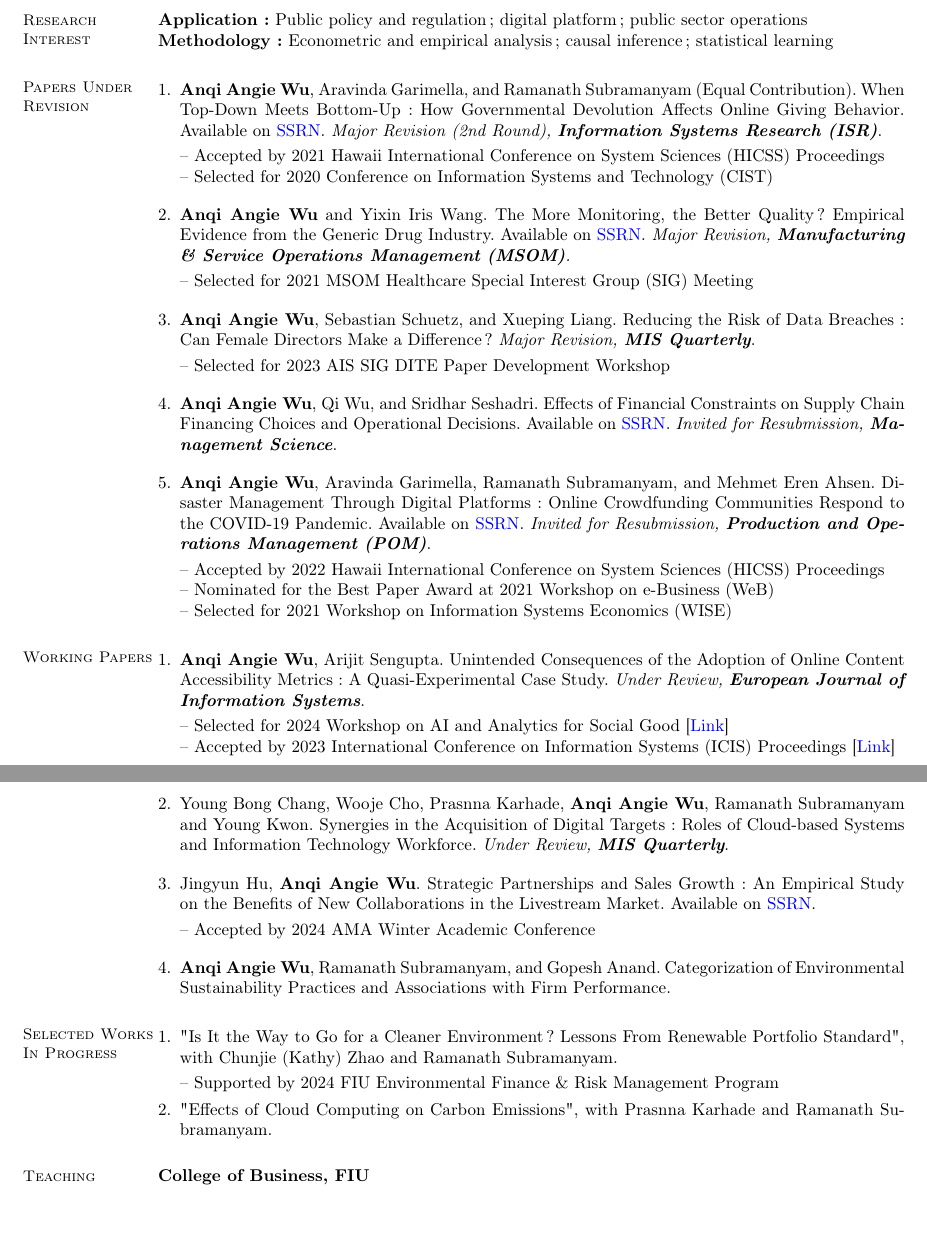
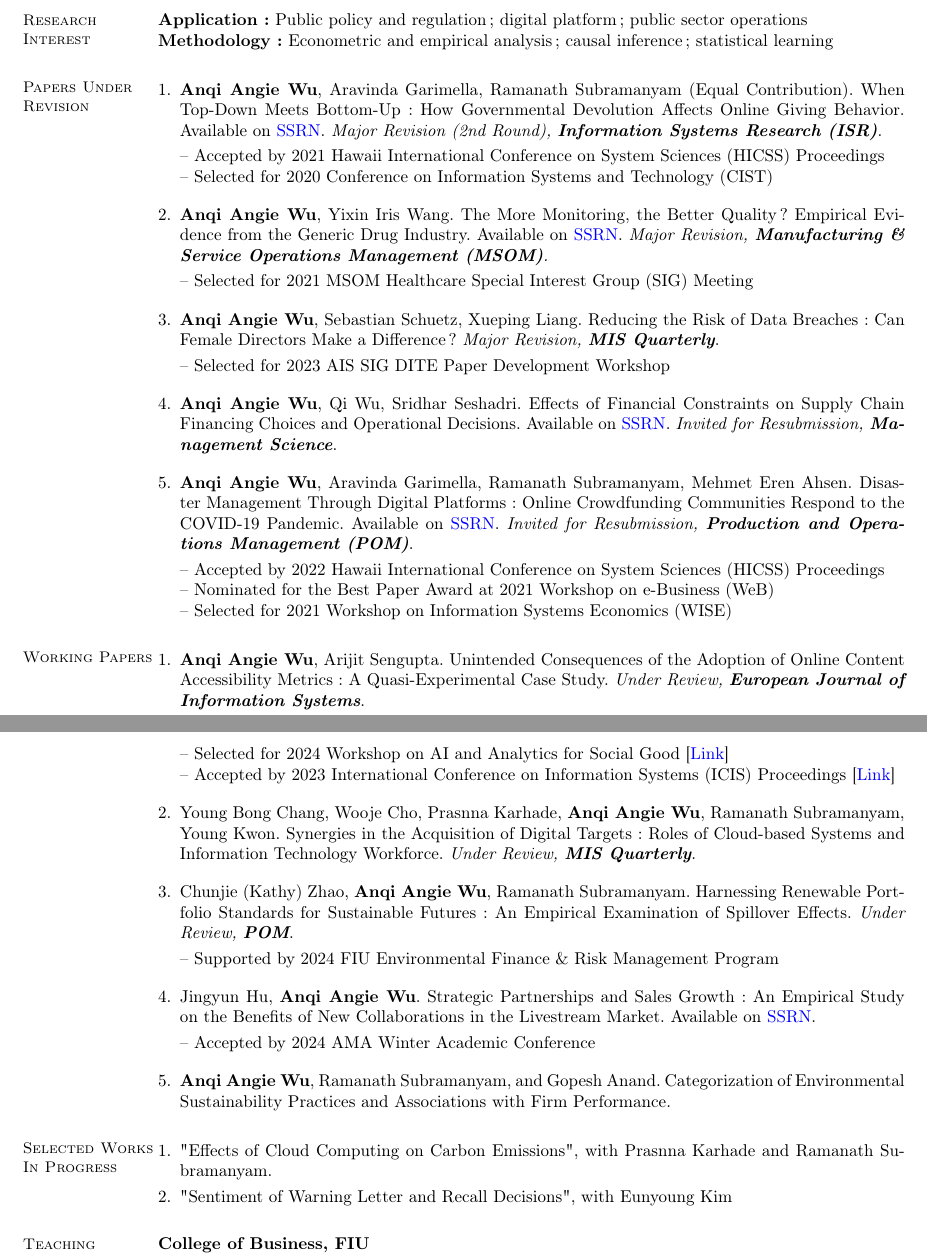
Before and after one commit to angelwu120/CV, a LaTeX CV (main.tex): two parts of pages 1 and 2 of 3 before the commit and two parts of pages 1 and 2 of 4 after it, joined at a grey line, cut so that both start at the same text, the shorter picture padded with empty space. Compiled offline with pdfLaTeX.

Commit message:
Updates from Overleaf

```diff
--- a/main.tex
+++ b/main.tex
@@ -81,19 +81,19 @@
  	  \section{\mysidestyle Papers Under Revision}
  	  \begin{enumerate}[topsep=0pt, leftmargin=*]
 
- 	   	 \item \textbf{Anqi Angie Wu}, Aravinda Garimella, and Ramanath Subramanyam (Equal Contribution). When Top-Down Meets Bottom-Up: How Governmental Devolution Affects Online Giving Behavior. Available on \href{https://papers.ssrn.com/abstract=3779413}{{SSRN}}. \textit{Major Revision (2nd Round), \textbf{Information Systems Research (ISR)}}.\\	     [0.3em]
+ 	   	 \item \textbf{Anqi Angie Wu}, Aravinda Garimella, Ramanath Subramanyam (Equal Contribution). When Top-Down Meets Bottom-Up: How Governmental Devolution Affects Online Giving Behavior. Available on \href{https://papers.ssrn.com/abstract=3779413}{{SSRN}}. \textit{Major Revision (2nd Round), \textbf{Information Systems Research (ISR)}}.\\	     [0.3em]
  	     -- Accepted by 2021 Hawaii International Conference on System Sciences (HICSS) Proceedings\\
  	     -- Selected for 2020 Conference on Information Systems and Technology (CIST) \\[-0.5em]
 
- 	     \item \textbf{Anqi Angie Wu} and Yixin Iris Wang. The More Monitoring, the Better Quality? Empirical Evidence from the Generic Drug Industry. Available on \href{https://papers.ssrn.com/abstract=3596559}{{SSRN}}. \textit{Major Revision, \textbf{Manufacturing \& Service Operations Management (MSOM)}. }\\[0.3em]
+ 	     \item \textbf{Anqi Angie Wu}, Yixin Iris Wang. The More Monitoring, the Better Quality? Empirical Evidence from the Generic Drug Industry. Available on \href{https://papers.ssrn.com/abstract=3596559}{{SSRN}}. \textit{Major Revision, \textbf{Manufacturing \& Service Operations Management (MSOM)}. }\\[0.3em]
  	     -- Selected for 2021 MSOM Healthcare Special Interest Group (SIG) Meeting\\[-0.5em]
 
-       \item \textbf{Anqi Angie Wu}, Sebastian Schuetz, and Xueping Liang. Reducing the Risk of Data Breaches: Can Female Directors Make a Difference? \textit{Major Revision, \textbf{MIS Quarterly}}.\\[0.3em]
+       \item \textbf{Anqi Angie Wu}, Sebastian Schuetz, Xueping Liang. Reducing the Risk of Data Breaches: Can Female Directors Make a Difference? \textit{Major Revision, \textbf{MIS Quarterly}}.\\[0.3em]
        -- Selected for 2023 AIS SIG DITE Paper Development Workshop\\[-0.5em]
 
-        \item \textbf{Anqi Angie Wu}, Qi Wu, and Sridhar Seshadri. Effects of Financial Constraints on Supply Chain Financing Choices and Operational Decisions. Available on \href{https://ssrn.com/abstract=4603080}{{SSRN}}. \textit{Invited for Resubmission, \textbf{Management Science}}. \\[-0.5em]
+        \item \textbf{Anqi Angie Wu}, Qi Wu, Sridhar Seshadri. Effects of Financial Constraints on Supply Chain Financing Choices and Operational Decisions. Available on \href{https://ssrn.com/abstract=4603080}{{SSRN}}. \textit{Invited for Resubmission, \textbf{Management Science}}. \\[-0.5em]
 
-         \item \textbf{Anqi Angie Wu}, Aravinda Garimella, Ramanath Subramanyam, and Mehmet Eren Ahsen. Disaster Management Through Digital Platforms: Online Crowdfunding Communities Respond to the COVID-19 Pandemic. Available on \href{https://papers.ssrn.com/abstract=3779438}{{SSRN}}. \textit{Invited for Resubmission, \textbf{Production and Operations Management (POM)}}. \\ 	     [0.3em]
+         \item \textbf{Anqi Angie Wu}, Aravinda Garimella, Ramanath Subramanyam, Mehmet Eren Ahsen. Disaster Management Through Digital Platforms: Online Crowdfunding Communities Respond to the COVID-19 Pandemic. Available on \href{https://papers.ssrn.com/abstract=3779438}{{SSRN}}. \textit{Invited for Resubmission, \textbf{Production and Operations Management (POM)}}. \\ 	     [0.3em]
          -- Accepted by 2022 Hawaii International Conference on System Sciences (HICSS) Proceedings\\
          -- Nominated for the Best Paper Award at 2021 Workshop on e-Business (WeB)\\
          -- Selected for 2021 Workshop on Information Systems Economics (WISE)
@@ -102,11 +102,14 @@
 
 \section{\mysidestyle Working Papers}  	  \begin{enumerate}[topsep=0pt, leftmargin=*]
        \item \textbf{Anqi Angie Wu}, Arijit Sengupta. Unintended Consequences of the Adoption of Online Content Accessibility Metrics: A Quasi-Experimental Case Study. \textit{Under Review, \textbf{European Journal of Information Systems}}.
-       \\[0.3em]
+       \\[0.3em]\newpage
        -- Selected for 2024 Workshop on AI and Analytics for Social Good [\href{https://www.rhsmith.umd.edu/departments/decision-operations-information-technologies/impact-workshop}{Link}]\\
        -- Accepted by 2023 International Conference on Information Systems (ICIS) Proceedings [\href{https://aisel.aisnet.org/icis2023/soc_impactIS/soc_impactIS/15/}{Link}]\\[-0.5em]
-    \newpage
-       \item Young Bong Chang, Wooje Cho, Prasnna Karhade, \textbf{Anqi Angie Wu}, Ramanath Subramanyam and Young Kwon. Synergies in the Acquisition of Digital Targets: Roles of Cloud-based Systems and Information Technology Workforce. \textit{Under Review, \textbf{MIS Quarterly}}.\\[-0.5em]
+
+       \item Young Bong Chang, Wooje Cho, Prasnna Karhade, \textbf{Anqi Angie Wu}, Ramanath Subramanyam, Young Kwon. Synergies in the Acquisition of Digital Targets: Roles of Cloud-based Systems and Information Technology Workforce. \textit{Under Review, \textbf{MIS Quarterly}}.\\[-0.5em]
+
+           \item Chunjie (Kathy) Zhao, \textbf{Anqi Angie Wu}, Ramanath Subramanyam. Harnessing Renewable Portfolio Standards for Sustainable Futures: An Empirical Examination of Spillover Effects. \textit{Under Review, \textbf{POM}}.\\[0.3em]
+           -- Supported by 2024 FIU Environmental Finance \& Risk Management Program\\[-0.5em]
 
            \item Jingyun Hu, \textbf{Anqi Angie Wu}. Strategic Partnerships and Sales Growth: An Empirical Study on the Benefits of New Collaborations in the Livestream Market. Available on \href{https://papers.ssrn.com/abstract=4656779}{{SSRN}}. \\[0.3em]
        -- Accepted by 2024 AMA Winter Academic Conference\\[-0.5em]
@@ -125,12 +128,14 @@
 % \textit{Preliminary analysis completed and initial draft started.}
 
 
-         \item "Is It the Way to Go for a Cleaner Environment? Lessons From Renewable Portfolio Standard", with Chunjie (Kathy) Zhao and Ramanath Subramanyam.  \\[0.3em]
-         -- Supported by 2024 FIU Environmental Finance \& Risk Management Program
+%         \item "Harnessing Renewable Portfolio Standards for Sustainable Futures: An Empirical Examination of Spillover Effects", with Chunjie (Kathy) Zhao and Ramanath Subramanyam.  \\[0.3em]
+
  	  %   \item "Communicate for Green or Greenwashing? Evidence from Social Media Platforms", with Mehmet Eren Ahsen and Ramanath Subramanyam. %\textit{Data collection and preliminary analysis completed.}
 %       \item "Strategic Partnerships and Sales Growth: An Empirical Study on the Benefits of New Collaborations in Livestream Market", with Jingyun Hu
 % 	     \\
        \item "Effects of Cloud Computing on Carbon Emissions", with Prasnna Karhade and Ramanath Subramanyam.
+       \item "Sentiment of Warning Letter
+and Recall Decisions", with Eunyoung Kim
 
 
 	  \end{enumerate}
```
Also changed, not shown: CV_AW.pdf, main.tex (6 more changed lines).
